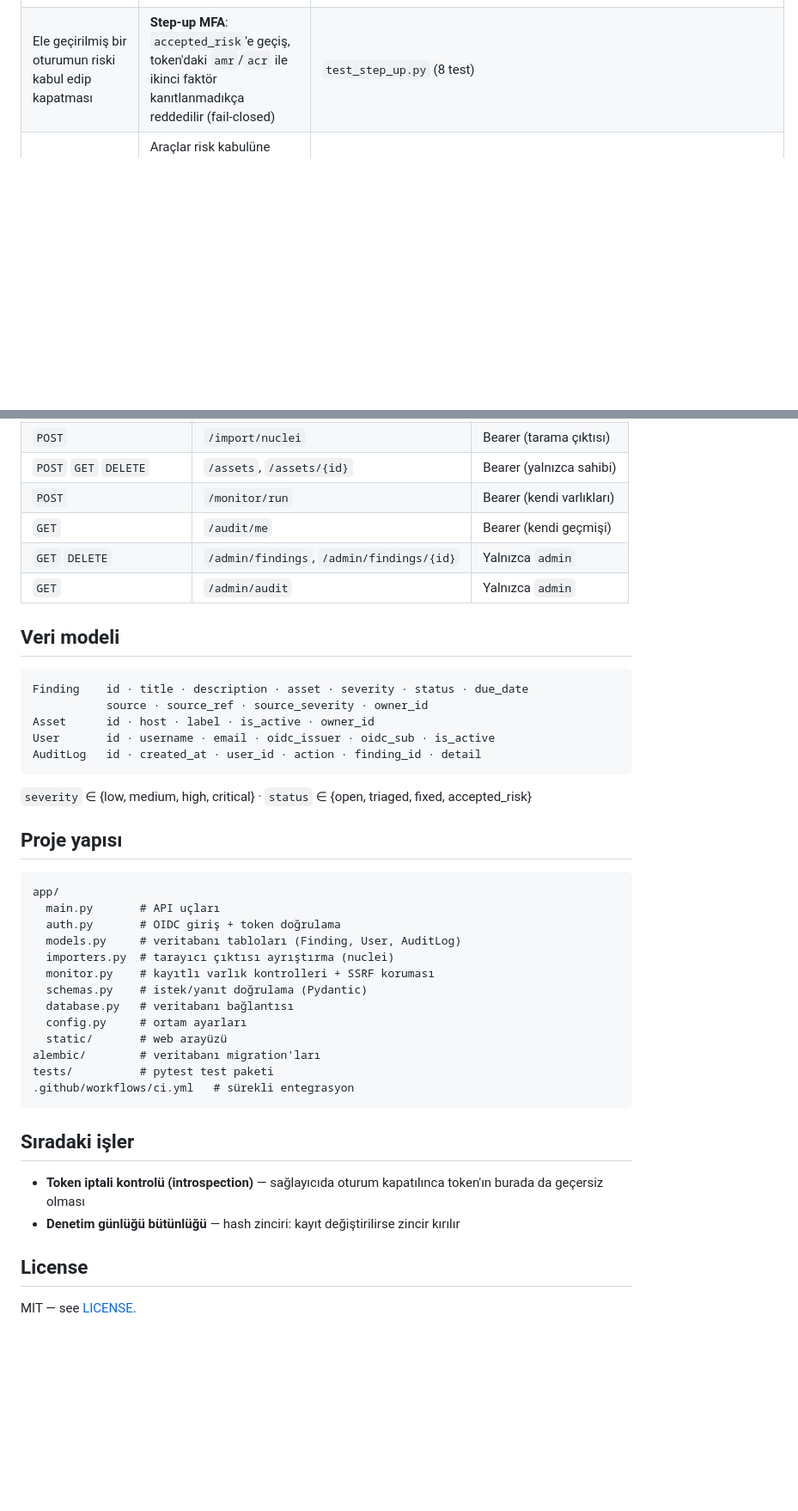
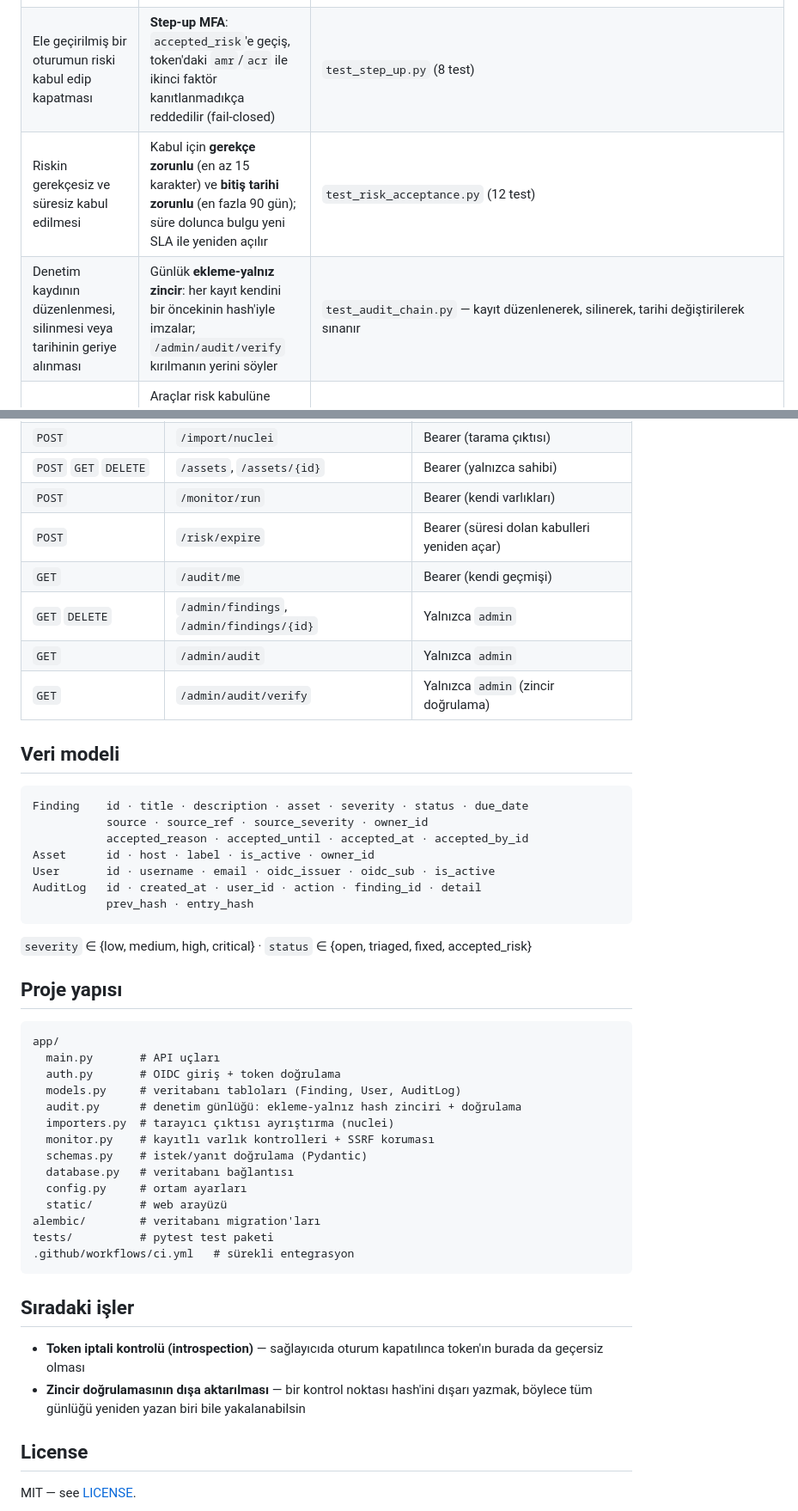
Before and after one commit to Sevvalgungorr/SecureTask, a Markdown page: README.md, 2 parts joined by grey strips. Shown at 86% size. GitHub-like rendering; blank space fills up the shorter version.

````diff
--- a/README.md
+++ b/README.md
@@ -20,6 +20,8 @@ Her güvenlik özelliği bir soruya cevap verir; liste olsun diye eklenmemiştir
 | Yetkisiz yönetim erişimi | `require_role("admin")` ile korunan `/admin/*` uçları | `test_findings.py::test_admin_sees_all_findings_others_forbidden` |
 | Riskin sessizce yok edilmesi (kritikliği düşürme, "risk kabul" ile kapatma) | Denetim günlüğü değişikliği açıkça yazar: `severity critical→low`, `status open→accepted_risk` | `test_audit.py::test_severity_and_status_changes_are_spelled_out` |
 | Ele geçirilmiş bir oturumun riski kabul edip kapatması | **Step-up MFA**: `accepted_risk`'e geçiş, token'daki `amr`/`acr` ile ikinci faktör kanıtlanmadıkça reddedilir (fail-closed) | `test_step_up.py` (8 test) |
+| Riskin gerekçesiz ve süresiz kabul edilmesi | Kabul için **gerekçe zorunlu** (en az 15 karakter) ve **bitiş tarihi zorunlu** (en fazla 90 gün); süre dolunca bulgu yeni SLA ile yeniden açılır | `test_risk_acceptance.py` (12 test) |
+| Denetim kaydının düzenlenmesi, silinmesi veya tarihinin geriye alınması | Günlük **ekleme-yalnız zincir**: her kayıt kendini bir öncekinin hash'iyle imzalar; `/admin/audit/verify` kırılmanın yerini söyler | `test_audit_chain.py` — kayıt düzenlenerek, silinerek, tarihi değiştirilerek sınanır |
 | Otomasyonun insan kararını ezmesi | Araçlar risk kabulüne **dokunmaz**; kritikliği yalnızca **aracın kendi değerlendirmesi yükseldiğinde** yükseltir, asla düşürmez | `test_import.py` · `test_monitor.py` |
 | İzlemenin iç ağa yönlendirilmesi (SSRF) | Hedefler önceden **kayıtlı** olmalı; ad çözümlenip **her** IP kontrol edilir, özel/loopback/link-local reddedilir — hem kayıtta hem koşuda | `test_monitor.py::test_a_private_address_is_refused_at_registration` |
 | İz silme / kaydın kaybolması | Denetim kaydı bulgudan bağımsız yaşar (FK değil), bulgu silinse bile kalır | `test_audit.py::test_audit_survives_finding_deletion` |
@@ -216,18 +267,22 @@ Testler ayrı bir `securetask_test` veritabanı kullanır ve kimlik doğrulamay
 | `POST` | `/import/nuclei` | Bearer (tarama çıktısı) |
 | `POST` `GET` `DELETE` | `/assets`, `/assets/{id}` | Bearer (yalnızca sahibi) |
 | `POST` | `/monitor/run` | Bearer (kendi varlıkları) |
+| `POST` | `/risk/expire` | Bearer (süresi dolan kabulleri yeniden açar) |
 | `GET` | `/audit/me` | Bearer (kendi geçmişi) |
 | `GET` `DELETE` | `/admin/findings`, `/admin/findings/{id}` | Yalnızca `admin` |
 | `GET` | `/admin/audit` | Yalnızca `admin` |
+| `GET` | `/admin/audit/verify` | Yalnızca `admin` (zincir doğrulama) |
 
 ## Veri modeli
 
 ```
 Finding    id · title · description · asset · severity · status · due_date
            source · source_ref · source_severity · owner_id
+           accepted_reason · accepted_until · accepted_at · accepted_by_id
 Asset      id · host · label · is_active · owner_id
 User       id · username · email · oidc_issuer · oidc_sub · is_active
 AuditLog   id · created_at · user_id · action · finding_id · detail
+           prev_hash · entry_hash
 ```
 
 `severity` ∈ {low, medium, high, critical} · `status` ∈ {open, triaged, fixed, accepted_risk}
@@ -239,6 +294,7 @@ app/
   main.py       # API uçları
   auth.py       # OIDC giriş + token doğrulama
   models.py     # veritabanı tabloları (Finding, User, AuditLog)
+  audit.py      # denetim günlüğü: ekleme-yalnız hash zinciri + doğrulama
   importers.py  # tarayıcı çıktısı ayrıştırma (nuclei)
   monitor.py    # kayıtlı varlık kontrolleri + SSRF koruması
   schemas.py    # istek/yanıt doğrulama (Pydantic)
@@ -253,7 +309,7 @@ tests/          # pytest test paketi
 ## Sıradaki işler
 
 - **Token iptali kontrolü (introspection)** — sağlayıcıda oturum kapatılınca token'ın burada da geçersiz olması
-- **Denetim günlüğü bütünlüğü** — hash zinciri: kayıt değiştirilirse zincir kırılır
+- **Zincir doğrulamasının dışa aktarılması** — bir kontrol noktası hash'ini dışarı yazmak, böylece tüm günlüğü yeniden yazan biri bile yakalanabilsin
 
 ## License
 
````
Also changed, not shown: other parts of README.md (+51 -2 lines).
